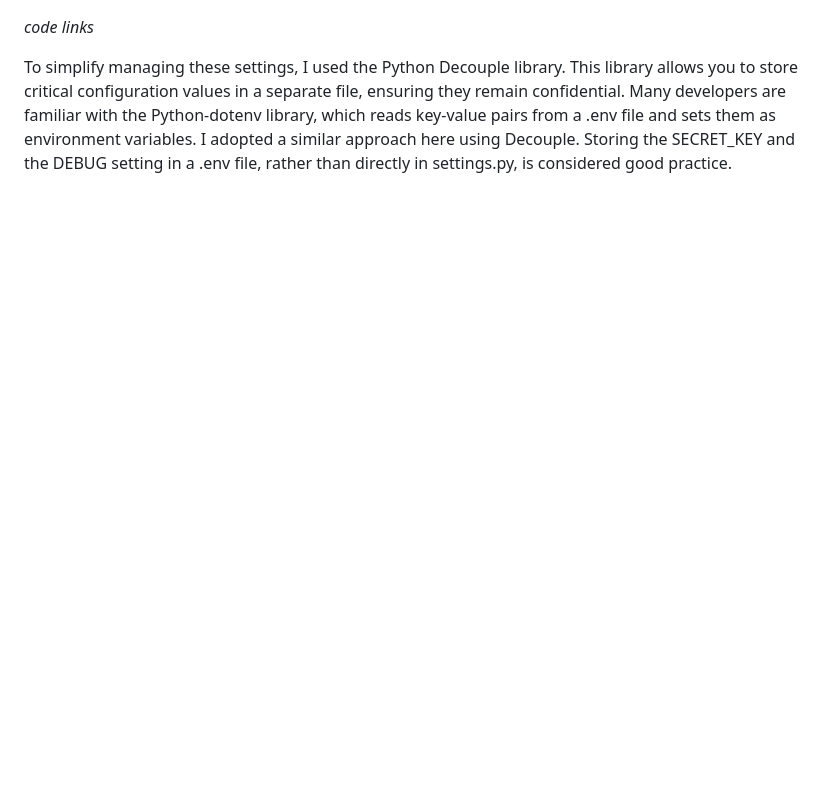
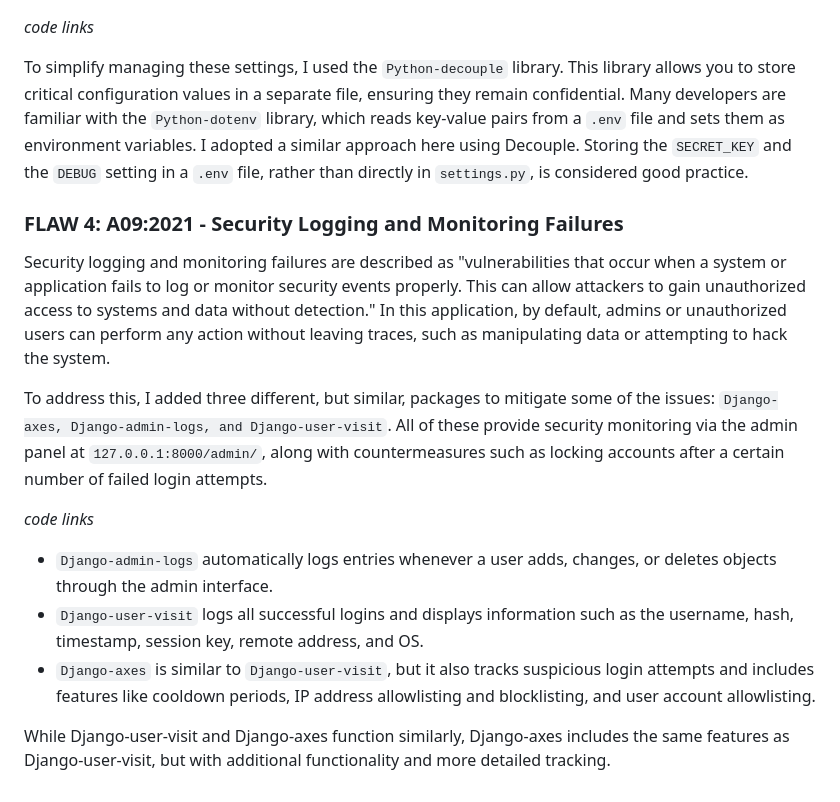
Before and after one commit to realclever/Cyber-Security-Base-2024-Project-I, a Markdown page: README.md, the part around one of its changes. Drawn GitHub-style; blank space fills up the shorter version.

````diff
--- a/README.md
+++ b/README.md
@@ -40,4 +44,19 @@ Security misconfiguration is one of the most common vulnerabilities. Critical se
 
 *code links*
 
-To simplify managing these settings, I used the Python Decouple library. This library allows you to store critical configuration values in a separate file, ensuring they remain confidential. Many developers are familiar with the Python-dotenv library, which reads key-value pairs from a .env file and sets them as environment variables. I adopted a similar approach here using Decouple. Storing the SECRET_KEY and the DEBUG setting in a .env file, rather than directly in settings.py, is considered good practice.
+To simplify managing these settings, I used the ```Python-decouple``` library. This library allows you to store critical configuration values in a separate file, ensuring they remain confidential. Many developers are familiar with the ```Python-dotenv``` library, which reads key-value pairs from a ```.env``` file and sets them as environment variables. I adopted a similar approach here using Decouple. Storing the ```SECRET_KEY``` and the ```DEBUG``` setting in a ```.env``` file, rather than directly in ```settings.py```, is considered good practice.
+
+
+### FLAW 4: A09:2021 - Security Logging and Monitoring Failures
+
+Security logging and monitoring failures are described as "vulnerabilities that occur when a system or application fails to log or monitor security events properly. This can allow attackers to gain unauthorized access to systems and data without detection." In this application, by default, admins or unauthorized users can perform any action without leaving traces, such as manipulating data or attempting to hack the system.
+
+To address this, I added three different, but similar, packages to mitigate some of the issues: ```Django-axes, Django-admin-logs, and Django-user-visit```. All of these provide security monitoring via the admin panel at ```127.0.0.1:8000/admin/```, along with countermeasures such as locking accounts after a certain number of failed login attempts.
+
+*code links*
+
+- ```Django-admin-logs``` automatically logs entries whenever a user adds, changes, or deletes objects through the admin interface.
+- ```Django-user-visit``` logs all successful logins and displays information such as the username, hash, timestamp, session key, remote address, and OS.
+- ```Django-axes``` is similar to ```Django-user-visit```, but it also tracks suspicious login attempts and includes features like cooldown periods, IP address allowlisting and blocklisting, and user account allowlisting.
+
+While Django-user-visit and Django-axes function similarly, Django-axes includes the same features as Django-user-visit, but with additional functionality and more detailed tracking.
````
Also changed, not shown: other parts of README.md (+11 -7 lines).
